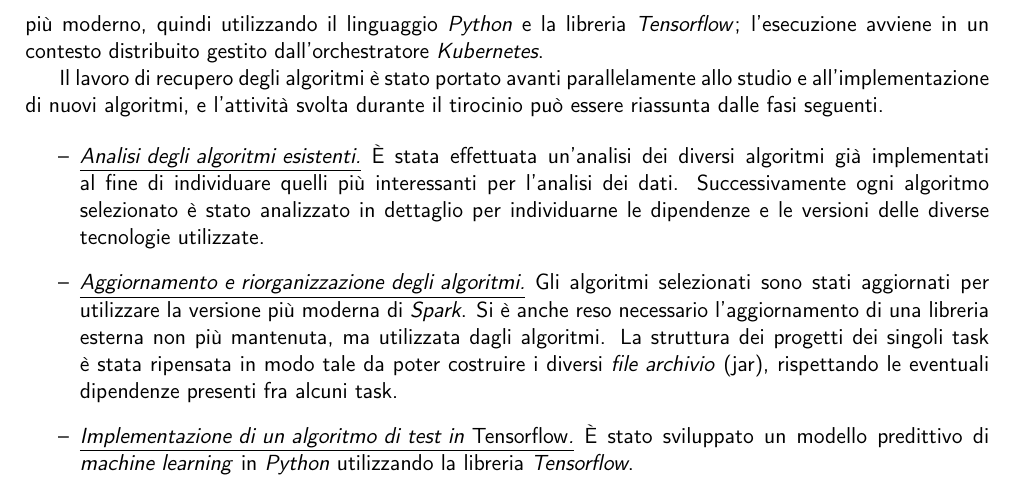
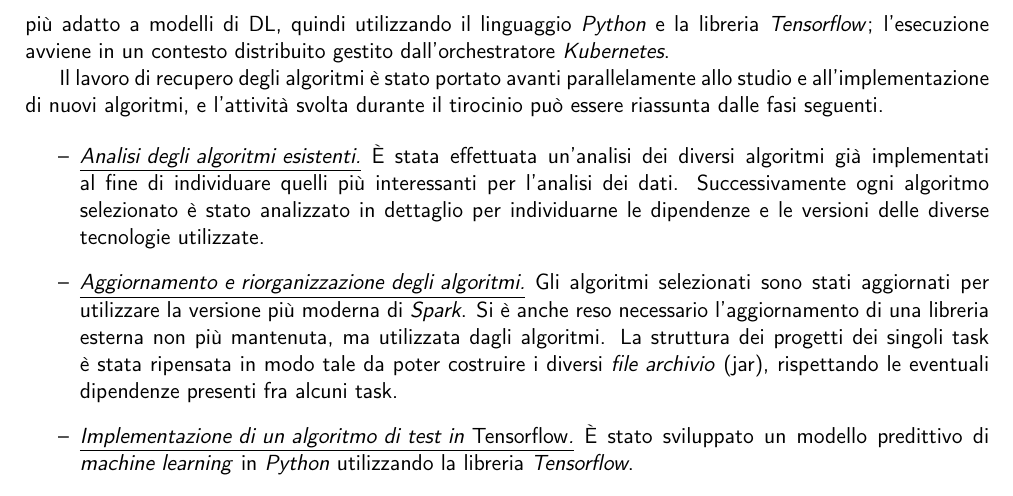
Before and after one commit to SESARLab/musa-spark-task, a LaTeX thesis (thesis/riassunto.tex): part of page 2 of 2, cut so that both start at the same text. Compiled offline with pdfLaTeX.

Commit message:
Tensorflow for DL

```diff
--- a/thesis/riassunto.tex
+++ b/thesis/riassunto.tex
@@ -40,7 +40,7 @@ Per superare il processo sequenziale imposto dall'utilizzo di \emph{MapReduce},
 
 Gli algoritmi di ML possono essere utilizzati sia come strumento predittivo, ovvero per cercare di generalizzare le proprietà osservate in una collezione di dati, sia come strumento per effettuare il \emph{data mining}, quindi per ricercare proprietà non note all'interno dei dati che si hanno a disposizione. In generale, l'utilizzo di intelligenza artificiale nell'analisi dati mira a trovare delle correlazioni fra le variabili presenti nella collezione di dati, con il fine di renderle evidenti ad un'analista oppure di utilizzarle per costruire un modello predittivo.
 
-L'obiettivo di questa tesi è quello di recuperare algoritmi di machine learning per l'analisi dati sviluppati come \emph{Spark tasks} in linguaggio Java, e studiare l'implementazione di nuovi algoritmi seguendo un approccio più moderno, quindi utilizzando il linguaggio \emph{Python} e la libreria \emph{Tensorflow}; l'esecuzione avviene in un contesto distribuito gestito dall'orchestratore \emph{Kubernetes}.
+L'obiettivo di questa tesi è quello di recuperare algoritmi di machine learning per l'analisi dati sviluppati come \emph{Spark tasks} in linguaggio Java, e studiare l'implementazione di nuovi algoritmi seguendo un approccio più adatto a modelli di DL, quindi utilizzando il linguaggio \emph{Python} e la libreria \emph{Tensorflow}; l'esecuzione avviene in un contesto distribuito gestito dall'orchestratore \emph{Kubernetes}.
 
 Il lavoro di recupero degli algoritmi è stato portato avanti parallelamente allo studio e all'implementazione di nuovi algoritmi, e l'attività svolta durante il tirocinio può essere riassunta dalle fasi seguenti.
 
```
Also changed, not shown: thesis/riassunto.pdf.
